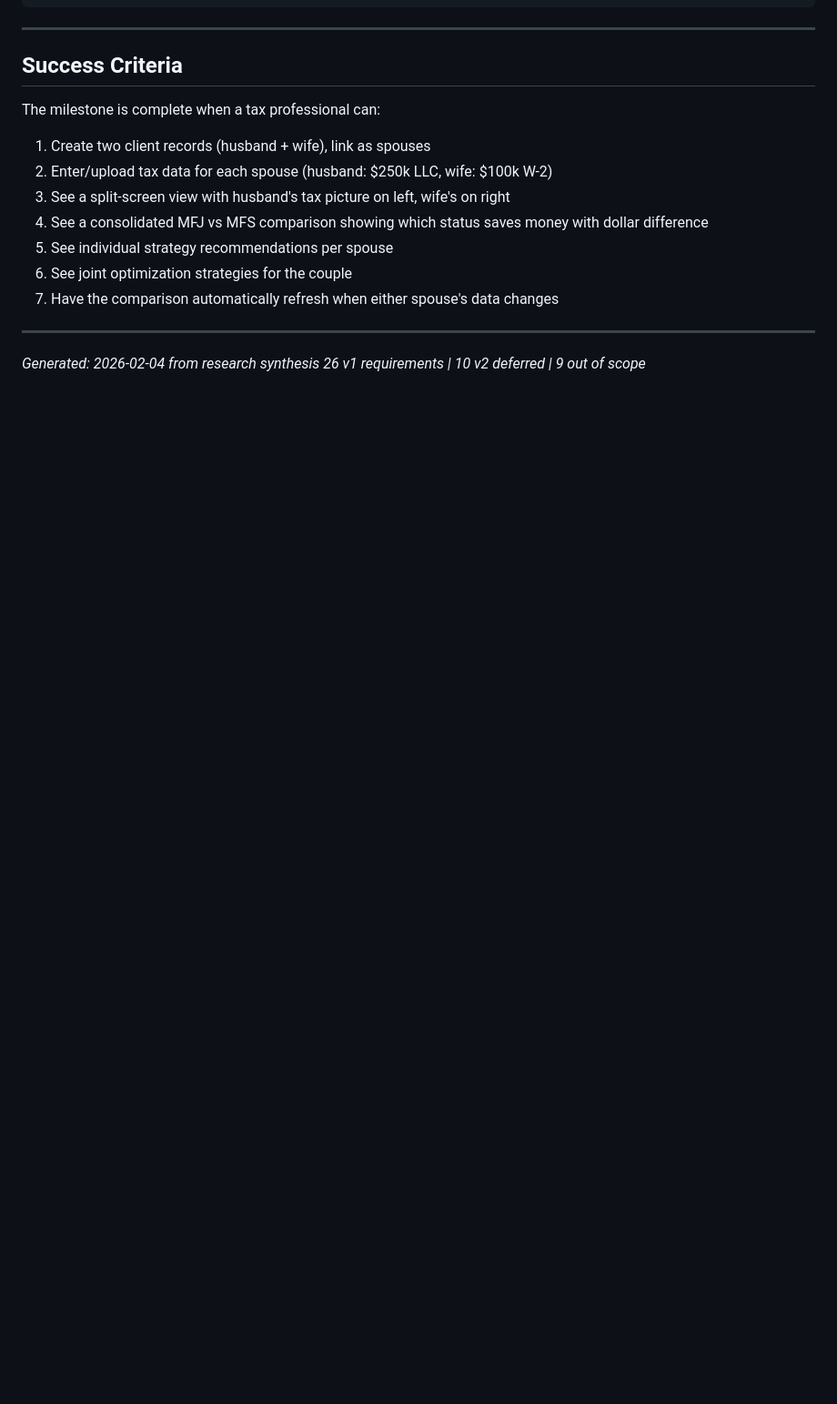
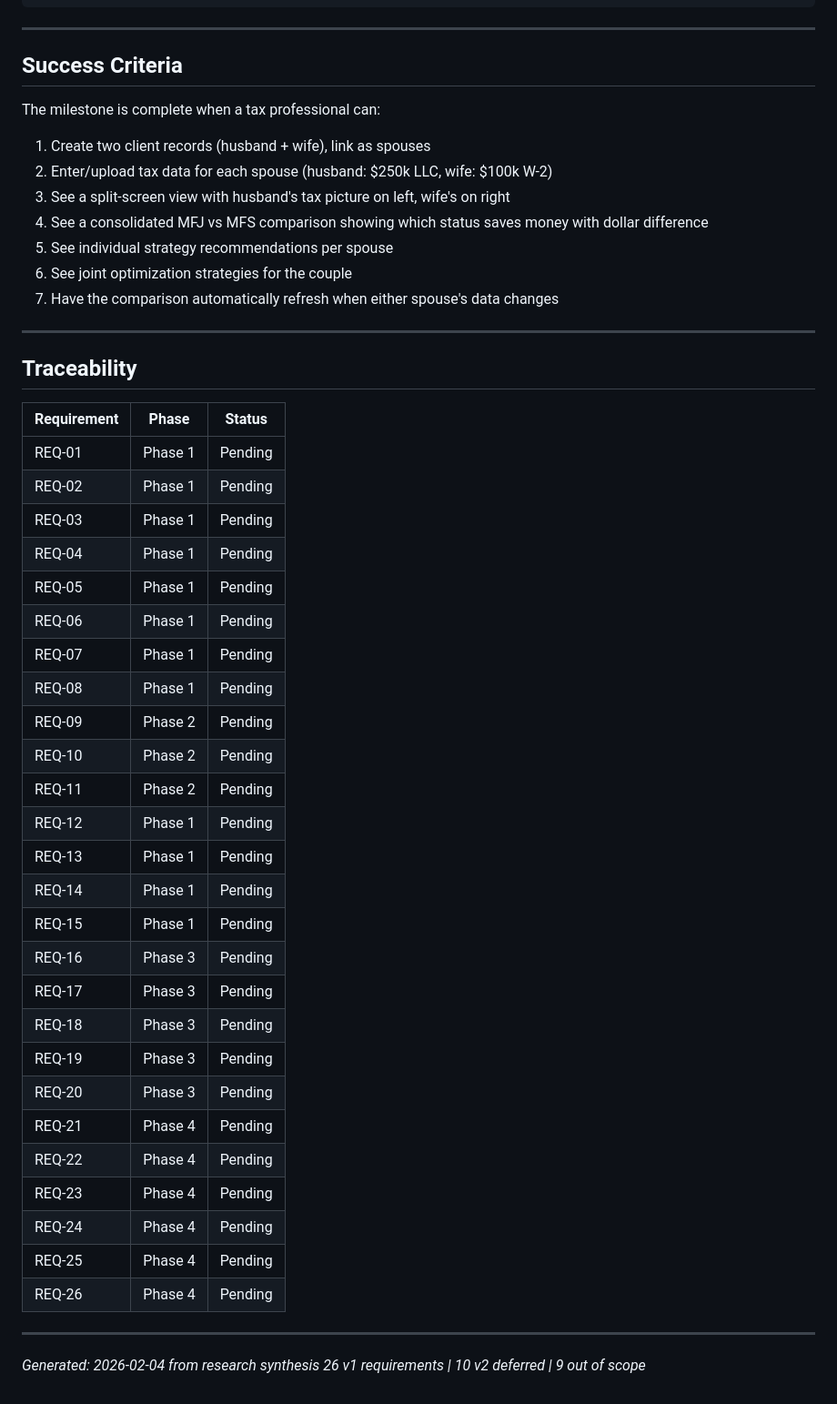
Before and after one commit to nine-one-six-systems/ATSA_SEv2, a Markdown page: .planning/REQUIREMENTS.md, the part around one of its changes. Shown at 91% size. Drawn GitHub-style; blank space fills up the shorter version.

```diff
--- a/.planning/REQUIREMENTS.md
+++ b/.planning/REQUIREMENTS.md
@@ -148,5 +148,38 @@ The milestone is complete when a tax professional can:
 
 ---
 
+## Traceability
+
+| Requirement | Phase | Status |
+|-------------|-------|--------|
+| REQ-01 | Phase 1 | Pending |
+| REQ-02 | Phase 1 | Pending |
+| REQ-03 | Phase 1 | Pending |
+| REQ-04 | Phase 1 | Pending |
+| REQ-05 | Phase 1 | Pending |
+| REQ-06 | Phase 1 | Pending |
+| REQ-07 | Phase 1 | Pending |
+| REQ-08 | Phase 1 | Pending |
+| REQ-09 | Phase 2 | Pending |
+| REQ-10 | Phase 2 | Pending |
+| REQ-11 | Phase 2 | Pending |
+| REQ-12 | Phase 1 | Pending |
+| REQ-13 | Phase 1 | Pending |
+| REQ-14 | Phase 1 | Pending |
+| REQ-15 | Phase 1 | Pending |
+| REQ-16 | Phase 3 | Pending |
+| REQ-17 | Phase 3 | Pending |
+| REQ-18 | Phase 3 | Pending |
+| REQ-19 | Phase 3 | Pending |
+| REQ-20 | Phase 3 | Pending |
+| REQ-21 | Phase 4 | Pending |
+| REQ-22 | Phase 4 | Pending |
+| REQ-23 | Phase 4 | Pending |
+| REQ-24 | Phase 4 | Pending |
+| REQ-25 | Phase 4 | Pending |
+| REQ-26 | Phase 4 | Pending |
+
+---
+
 *Generated: 2026-02-04 from research synthesis*
 *26 v1 requirements | 10 v2 deferred | 9 out of scope*
```
Also changed, not shown: other parts of .planning/REQUIREMENTS.md (+46 -46 lines), .planning/ROADMAP.md (added, +223 -0 lines), .planning/STATE.md (added, +84 -0 lines).
